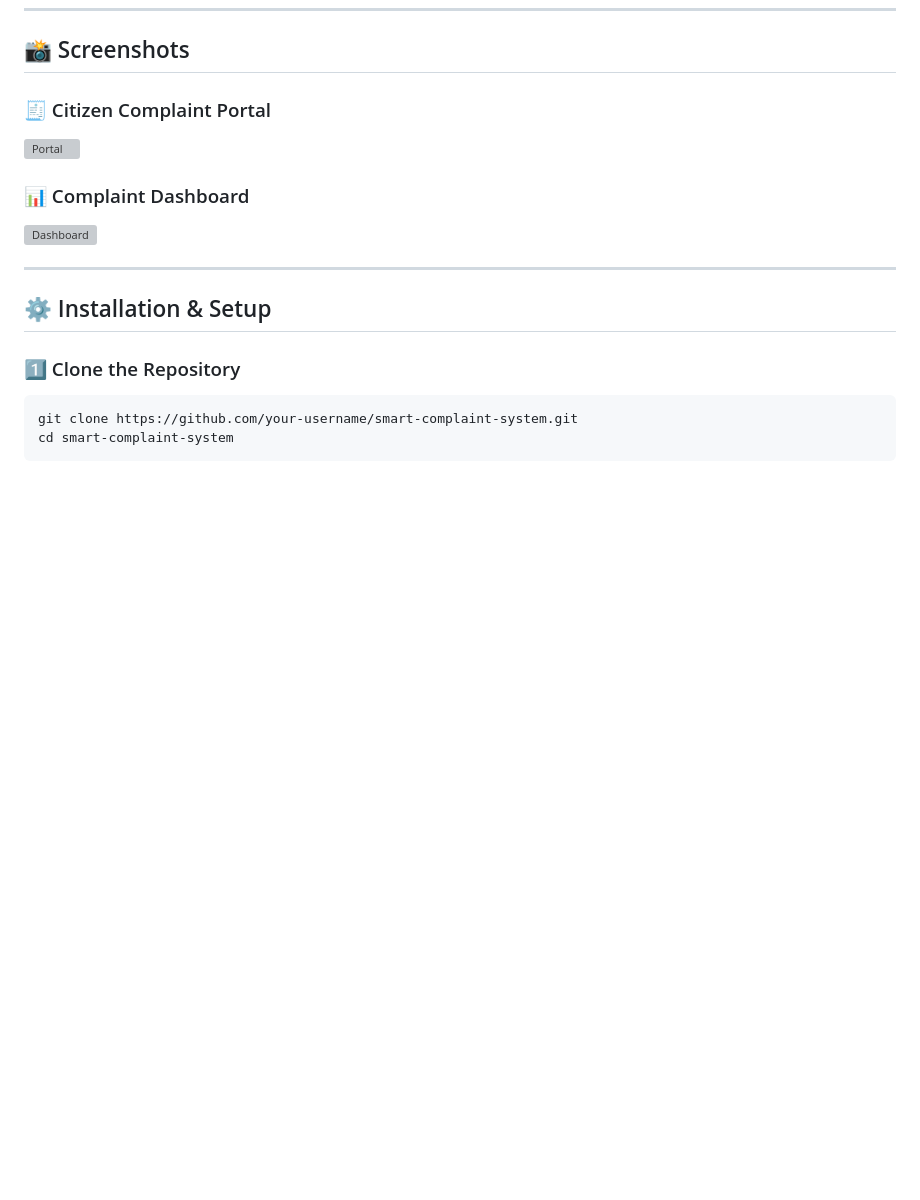
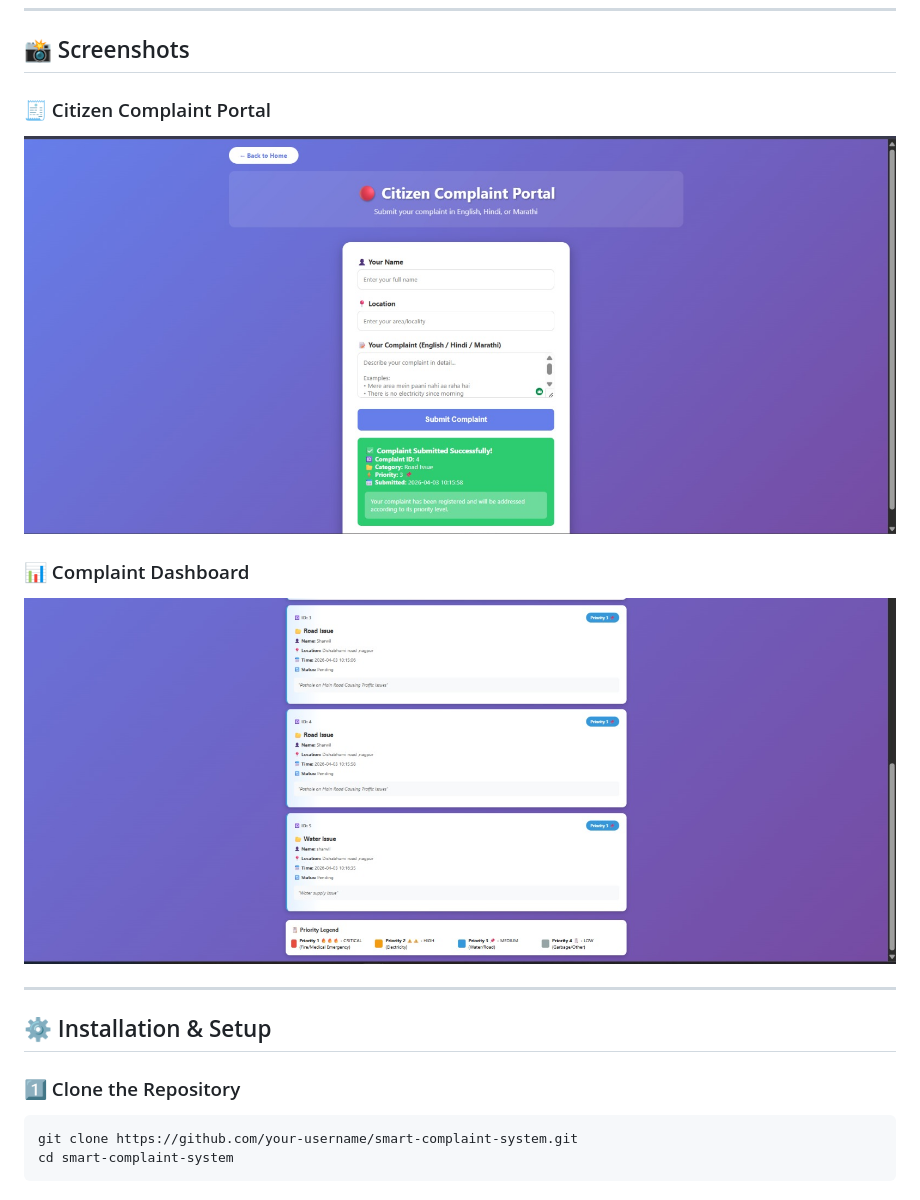
Before and after one commit to sharwil22/smart-civic-complaint-system, a Markdown page: README.md, the part around the change. GitHub-like rendering; blank space fills up the shorter version; grey boxes are pictures that could not be loaded.

```diff
--- a/README.md
+++ b/README.md
@@ -79,11 +79,11 @@ smart-complaint-system/
 
 ### 🧾 Citizen Complaint Portal
 
-![Portal](screenshots/portal.png)
+![Portal](portal.png)
 
 ### 📊 Complaint Dashboard
 
-![Dashboard](screenshots/dashboard.png)
+![Dashboard](dashboard.png)
 
 ---
 
```
